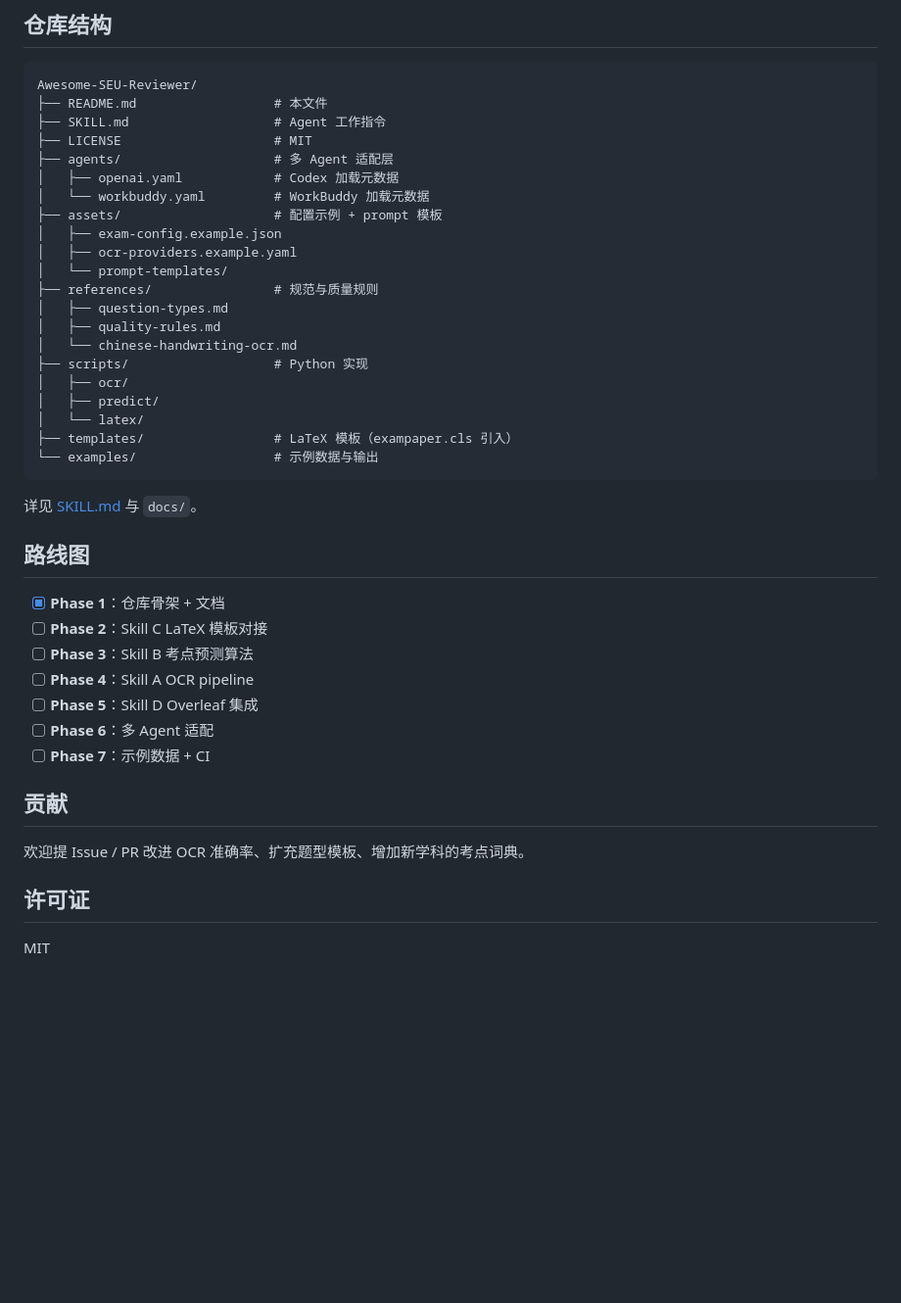
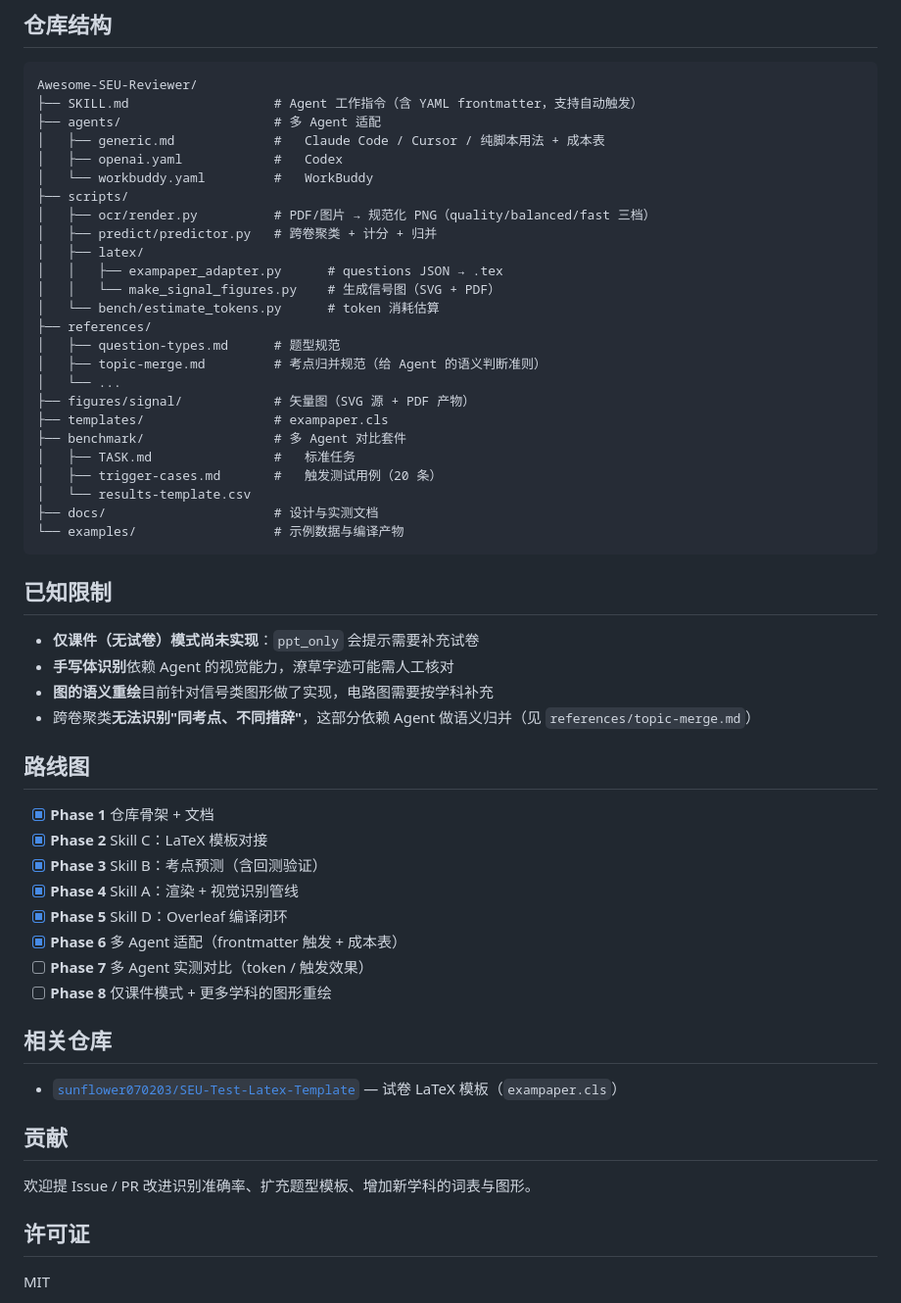
Before and after one commit to sunflower070203/Awesome-SEU-Reviewer, a Markdown page: README.md, the part around one of its changes. Shown at 98% size. Rendered like a GitHub page; blank space fills up the shorter version.

````diff
--- a/README.md
+++ b/README.md
@@ -63,43 +87,57 @@ Agent 会自动识别可用资料，按顺序调用 Skill A → B → C → D，
 
 ```
 Awesome-SEU-Reviewer/
-├── README.md                  # 本文件
-├── SKILL.md                   # Agent 工作指令
-├── LICENSE                    # MIT
-├── agents/                    # 多 Agent 适配层
-│   ├── openai.yaml            # Codex 加载元数据
-│   └── workbuddy.yaml         # WorkBuddy 加载元数据
-├── assets/                    # 配置示例 + prompt 模板
-│   ├── exam-config.example.json
-│   ├── ocr-providers.example.yaml
-│   └── prompt-templates/
-├── references/                # 规范与质量规则
-│   ├── question-types.md
-│   ├── quality-rules.md
-│   └── chinese-handwriting-ocr.md
-├── scripts/                   # Python 实现
-│   ├── ocr/
-│   ├── predict/
-│   └── latex/
-├── templates/                 # LaTeX 模板（exampaper.cls 引入）
-└── examples/                  # 示例数据与输出
+├── SKILL.md                   # Agent 工作指令（含 YAML frontmatter，支持自动触发）
+├── agents/                    # 多 Agent 适配
+│   ├── generic.md             #   Claude Code / Cursor / 纯脚本用法 + 成本表
+│   ├── openai.yaml            #   Codex
+│   └── workbuddy.yaml         #   WorkBuddy
+├── scripts/
+│   ├── ocr/render.py          # PDF/图片 → 规范化 PNG（quality/balanced/fast 三档）
+│   ├── predict/predictor.py   # 跨卷聚类 + 计分 + 归并
+│   ├── latex/
+│   │   ├── exampaper_adapter.py      # questions JSON → .tex
+│   │   └── make_signal_figures.py    # 生成信号图（SVG + PDF）
+│   └── bench/estimate_tokens.py      # token 消耗估算
+├── references/
+│   ├── question-types.md      # 题型规范
+│   ├── topic-merge.md         # 考点归并规范（给 Agent 的语义判断准则）
+│   └── ...
+├── figures/signal/            # 矢量图（SVG 源 + PDF 产物）
+├── templates/                 # exampaper.cls
+├── benchmark/                 # 多 Agent 对比套件
+│   ├── TASK.md                #   标准任务
+│   ├── trigger-cases.md       #   触发测试用例（20 条）
+│   └── results-template.csv
+├── docs/                      # 设计与实测文档
+└── examples/                  # 示例数据与编译产物
 ```
 
-详见 [SKILL.md](SKILL.md) 与 `docs/`。
+## 已知限制
+
+- **仅课件（无试卷）模式尚未实现**：`ppt_only` 会提示需要补充试卷
+- **手写体识别**依赖 Agent 的视觉能力，潦草字迹可能需人工核对
+- **图的语义重绘**目前针对信号类图形做了实现，电路图需要按学科补充
+- 跨卷聚类**无法识别"同考点、不同措辞"**，这部分依赖 Agent 做语义归并（见 `references/topic-merge.md`）
 
 ## 路线图
 
-- [x] **Phase 1**：仓库骨架 + 文档
-- [ ] **Phase 2**：Skill C LaTeX 模板对接
-- [ ] **Phase 3**：Skill B 考点预测算法
-- [ ] **Phase 4**：Skill A OCR pipeline
-- [ ] **Phase 5**：Skill D Overleaf 集成
-- [ ] **Phase 6**：多 Agent 适配
-- [ ] **Phase 7**：示例数据 + CI
+- [x] **Phase 1** 仓库骨架 + 文档
+- [x] **Phase 2** Skill C：LaTeX 模板对接
+- [x] **Phase 3** Skill B：考点预测（含回测验证）
+- [x] **Phase 4** Skill A：渲染 + 视觉识别管线
+- [x] **Phase 5** Skill D：Overleaf 编译闭环
+- [x] **Phase 6** 多 Agent 适配（frontmatter 触发 + 成本表）
+- [ ] **Phase 7** 多 Agent 实测对比（token / 触发效果）
+- [ ] **Phase 8** 仅课件模式 + 更多学科的图形重绘
+
+## 相关仓库
+
+- [`sunflower070203/SEU-Test-Latex-Template`](https://github.com/sunflower070203/SEU-Test-Latex-Template) — 试卷 LaTeX 模板（`exampaper.cls`）
 
 ## 贡献
 
-欢迎提 Issue / PR 改进 OCR 准确率、扩充题型模板、增加新学科的考点词典。
+欢迎提 Issue / PR 改进识别准确率、扩充题型模板、增加新学科的词表与图形。
 
 ## 许可证
 
````
Also changed, not shown: other parts of README.md (+54 -30 lines).
